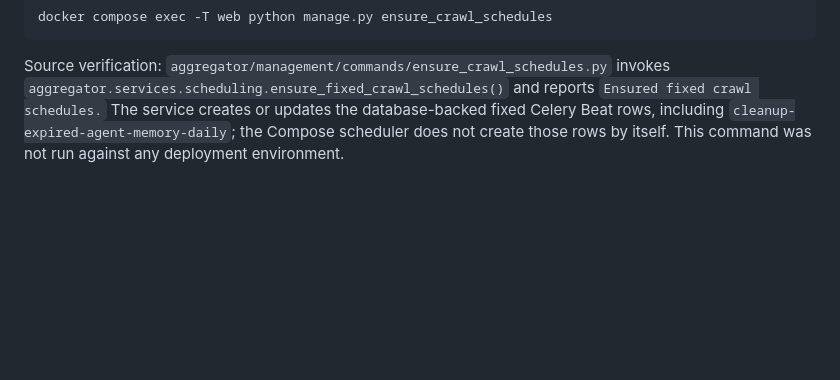
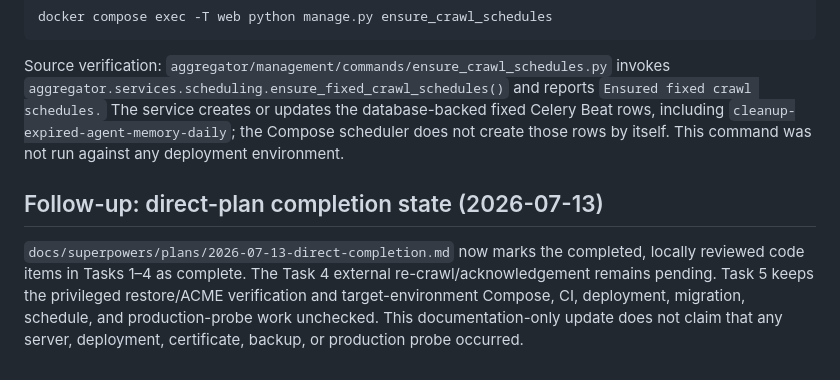
Before and after one commit to zhang211511762315/hys, a Markdown page: .superpowers/sdd/task-5-report.md, the part around the change. Drawn GitHub-style; blank space fills up the shorter version.

Commit message:
docs: record direct completion task status

````diff
--- a/.superpowers/sdd/task-5-report.md
+++ b/.superpowers/sdd/task-5-report.md
@@ -97,3 +97,7 @@ docker compose exec -T web python manage.py ensure_crawl_schedules
 ```
 
 Source verification: `aggregator/management/commands/ensure_crawl_schedules.py` invokes `aggregator.services.scheduling.ensure_fixed_crawl_schedules()` and reports `Ensured fixed crawl schedules.` The service creates or updates the database-backed fixed Celery Beat rows, including `cleanup-expired-agent-memory-daily`; the Compose scheduler does not create those rows by itself. This command was not run against any deployment environment.
+
+## Follow-up: direct-plan completion state (2026-07-13)
+
+`docs/superpowers/plans/2026-07-13-direct-completion.md` now marks the completed, locally reviewed code items in Tasks 1–4 as complete. The Task 4 external re-crawl/acknowledgement remains pending. Task 5 keeps the privileged restore/ACME verification and target-environment Compose, CI, deployment, migration, schedule, and production-probe work unchecked. This documentation-only update does not claim that any server, deployment, certificate, backup, or production probe occurred.
````
Also changed, not shown: 1 other file.
